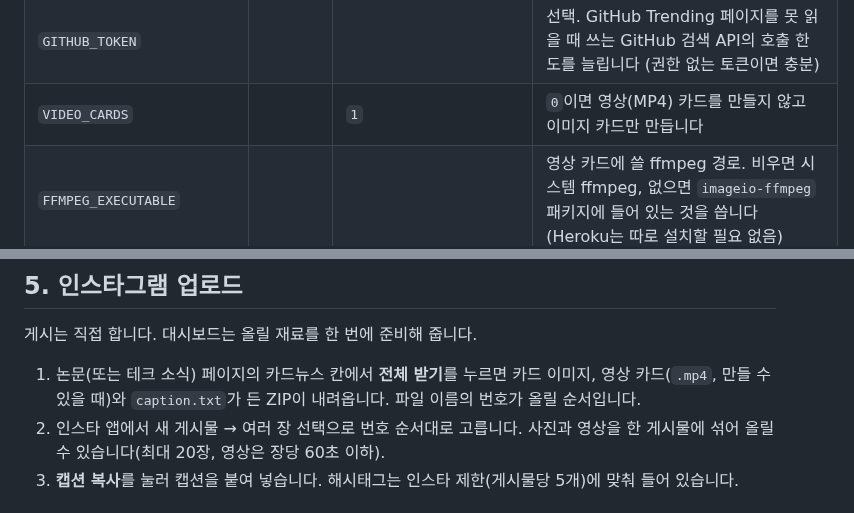
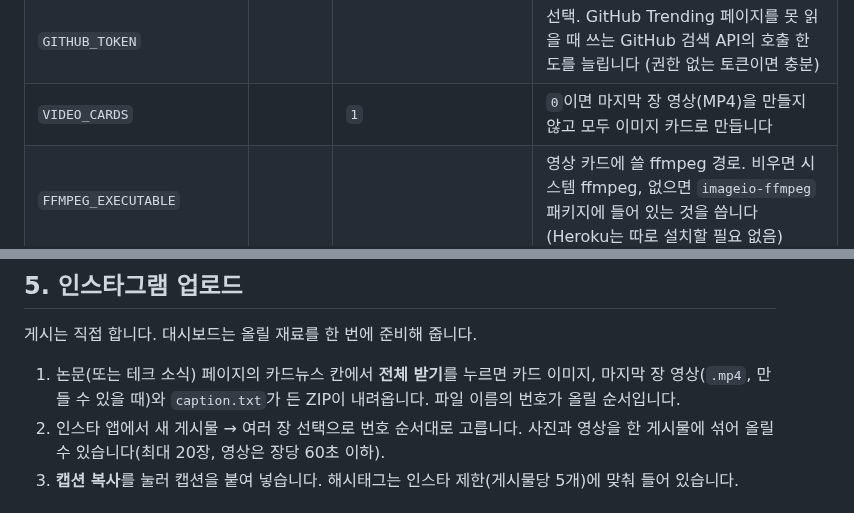
Before and after one commit to SeonGyuJang/STAR_WARS, a Markdown page: docs/SETUP.md, 2 parts joined by grey strips. Drawn GitHub-style.

```diff
--- a/docs/SETUP.md
+++ b/docs/SETUP.md
@@ -97,7 +97,7 @@ WRITER_MODEL=claude-haiku-5-5  # 한국어 문장이 약간 단조로워질 수
 | `TECH_PER_RUN` | | `2` | 실행마다 만드는 테크 카드뉴스 수의 처음 값. 0이면 정기 실행에서 만들지 않습니다 |
 | `TECH_MIN_INTEREST` | | `7` | 테크 소식을 카드뉴스로 만들 최소 흥미도(0~10)의 처음 값 |
 | `GITHUB_TOKEN` | | | 선택. GitHub Trending 페이지를 못 읽을 때 쓰는 GitHub 검색 API의 호출 한도를 늘립니다 (권한 없는 토큰이면 충분) |
-| `VIDEO_CARDS` | | `1` | `0`이면 영상(MP4) 카드를 만들지 않고 이미지 카드만 만듭니다 |
+| `VIDEO_CARDS` | | `1` | `0`이면 마지막 장 영상(MP4)을 만들지 않고 모두 이미지 카드로 만듭니다 |
 | `FFMPEG_EXECUTABLE` | | | 영상 카드에 쓸 ffmpeg 경로. 비우면 시스템 ffmpeg, 없으면 `imageio-ffmpeg` 패키지에 들어 있는 것을 씁니다 (Heroku는 따로 설치할 필요 없음) |
 | `SITE_NAME` | | `STAR WARS` | 대시보드 이름 |
 | `READER_MODEL` | | `claude-haiku-5-5` | PDF 정독 모델 |
@@ -256,7 +256,7 @@ heroku pg:backups:download                                        # 내려받기
 
 게시는 직접 합니다. 대시보드는 올릴 재료를 한 번에 준비해 줍니다.
 
-1. 논문(또는 테크 소식) 페이지의 카드뉴스 칸에서 **전체 받기**를 누르면 카드 이미지, 영상 카드(`.mp4`, 만들 수 있을 때)와 `caption.txt`가 든 ZIP이 내려옵니다. 파일 이름의 번호가 올릴 순서입니다.
+1. 논문(또는 테크 소식) 페이지의 카드뉴스 칸에서 **전체 받기**를 누르면 카드 이미지, 마지막 장 영상(`.mp4`, 만들 수 있을 때)와 `caption.txt`가 든 ZIP이 내려옵니다. 파일 이름의 번호가 올릴 순서입니다.
 2. 인스타 앱에서 새 게시물 → 여러 장 선택으로 번호 순서대로 고릅니다. 사진과 영상을 한 게시물에 섞어 올릴 수 있습니다(최대 20장, 영상은 장당 60초 이하).
 3. **캡션 복사**를 눌러 캡션을 붙여 넣습니다. 해시태그는 인스타 제한(게시물당 5개)에 맞춰 들어 있습니다.
 
```
Also changed, not shown: README.md (+7 -7 lines), docs/preview-cards.png, docs/preview-tech-cards.png, 9 other files.
